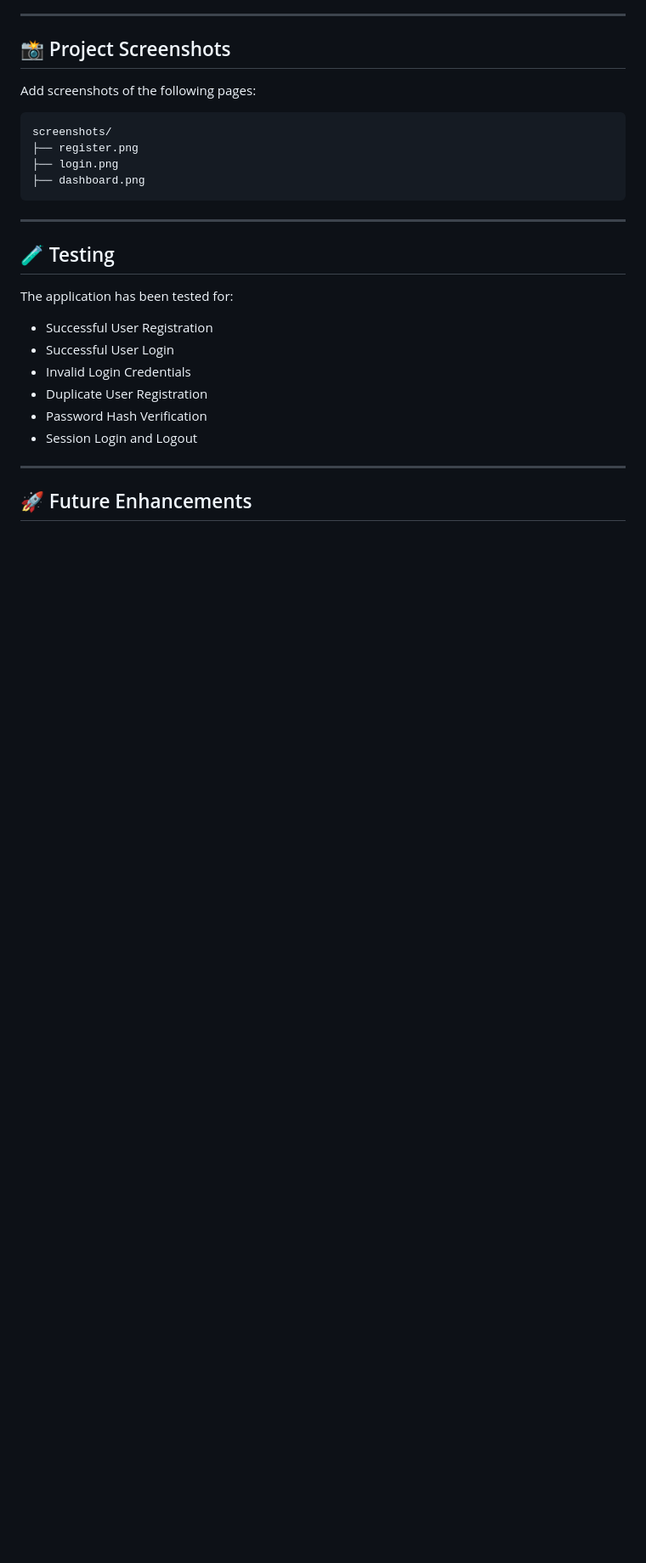
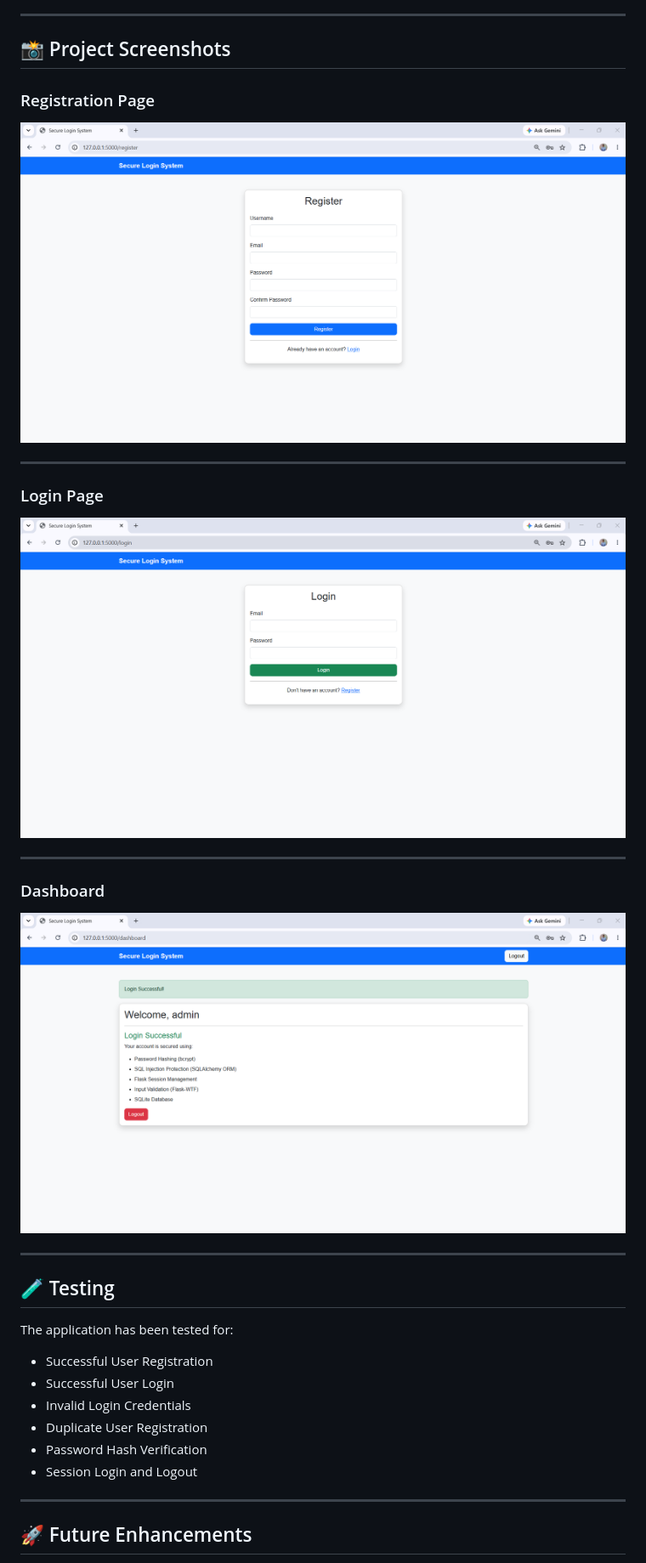
Before and after one commit to nalawadeshravani202/Secure_Login_System, a Markdown page: README.md, the part around the change. Shown at 85% size. Rendered like a GitHub page; blank space fills up the shorter version.

````diff
--- a/README.md
+++ b/README.md
@@ -127,14 +127,21 @@ http://127.0.0.1:5000
 
 ## 📸 Project Screenshots
 
-Add screenshots of the following pages:
+### Registration Page
 
-```
-screenshots/
-├── register.png
-├── login.png
-├── dashboard.png
-```
+![Registration Page](screenshots/register.png)
+
+---
+
+### Login Page
+
+![Login Page](screenshots/login.png)
+
+---
+
+### Dashboard
+
+![Dashboard](screenshots/dashboard.png)
 
 ---
 
````
